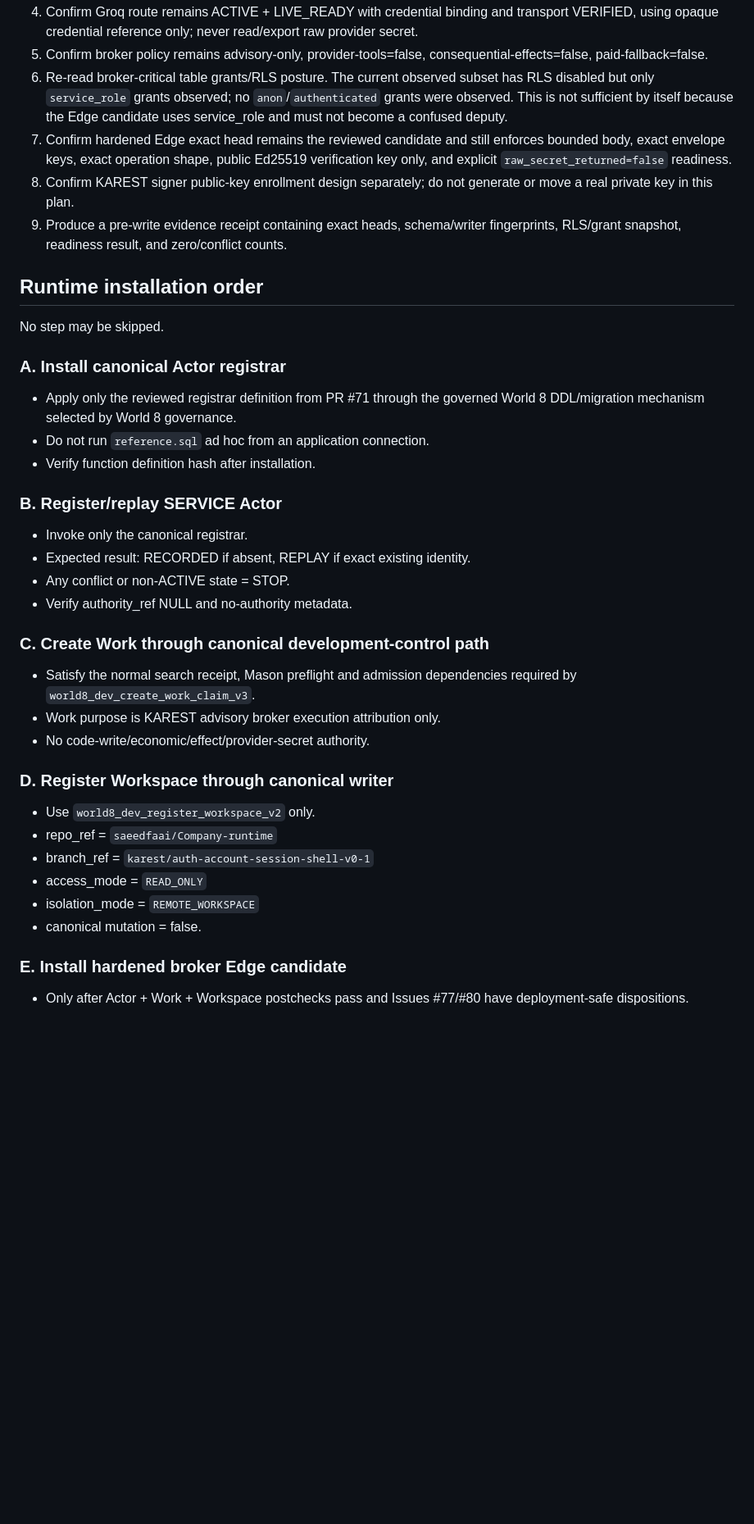
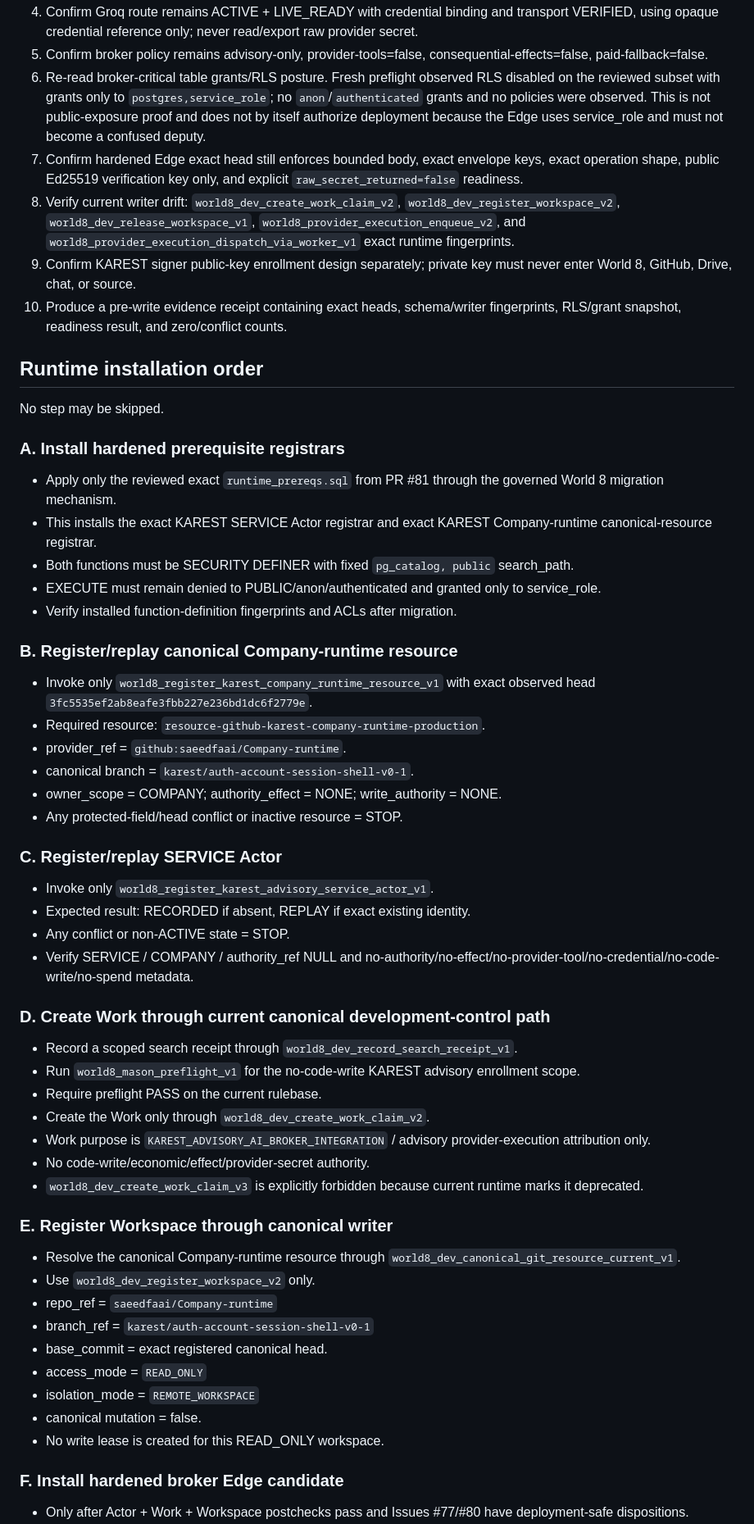
Before and after one commit to saeedfaai/world-8, a Markdown page: proposals/karest_broker_runtime_install_plan_v0_1/INSTALL_PLAN.md, the part around one of its changes. Shown at 82% size. Rendered like a GitHub page; blank space fills up the shorter version.

Commit message:
Correct KAREST install plan for live writer drift and resource registrar

```diff
--- a/proposals/karest_broker_runtime_install_plan_v0_1/INSTALL_PLAN.md
+++ b/proposals/karest_broker_runtime_install_plan_v0_1/INSTALL_PLAN.md
@@ -35,36 +46,54 @@ PENDING, silence, approval on another SHA, a generic PR mergeability signal, or
 4. Confirm Groq route remains ACTIVE + LIVE_READY with credential binding and transport VERIFIED, using opaque credential reference only; never read/export raw provider secret.
 5. Confirm broker policy remains advisory-only, provider-tools=false, consequential-effects=false, paid-fallback=false.
-6. Re-read broker-critical table grants/RLS posture. The current observed subset has RLS disabled but only `service_role` grants observed; no `anon`/`authenticated` grants were observed. This is not sufficient by itself because the Edge candidate uses service_role and must not become a confused deputy.
-7. Confirm hardened Edge exact head remains the reviewed candidate and still enforces bounded body, exact envelope keys, exact operation shape, public Ed25519 verification key only, and explicit `raw_secret_returned=false` readiness.
-8. Confirm KAREST signer public-key enrollment design separately; do not generate or move a real private key in this plan.
-9. Produce a pre-write evidence receipt containing exact heads, schema/writer fingerprints, RLS/grant snapshot, readiness result, and zero/conflict counts.
+6. Re-read broker-critical table grants/RLS posture. Fresh preflight observed RLS disabled on the reviewed subset with grants only to `postgres,service_role`; no `anon`/`authenticated` grants and no policies were observed. This is not public-exposure proof and does not by itself authorize deployment because the Edge uses service_role and must not become a confused deputy.
+7. Confirm hardened Edge exact head still enforces bounded body, exact envelope keys, exact operation shape, public Ed25519 verification key only, and explicit `raw_secret_returned=false` readiness.
+8. Verify current writer drift: `world8_dev_create_work_claim_v2`, `world8_dev_register_workspace_v2`, `world8_dev_release_workspace_v1`, `world8_provider_execution_enqueue_v2`, and `world8_provider_execution_dispatch_via_worker_v1` exact runtime fingerprints.
+9. Confirm KAREST signer public-key enrollment design separately; private key must never enter World 8, GitHub, Drive, chat, or source.
+10. Produce a pre-write evidence receipt containing exact heads, schema/writer fingerprints, RLS/grant snapshot, readiness result, and zero/conflict counts.
 
 ## Runtime installation order
 No step may be skipped.
 
-### A. Install canonical Actor registrar
-- Apply only the reviewed registrar definition from PR #71 through the governed World 8 DDL/migration mechanism selected by World 8 governance.
-- Do not run `reference.sql` ad hoc from an application connection.
-- Verify function definition hash after installation.
+### A. Install hardened prerequisite registrars
+- Apply only the reviewed exact `runtime_prereqs.sql` from PR #81 through the governed World 8 migration mechanism.
+- This installs the exact KAREST SERVICE Actor registrar and exact KAREST Company-runtime canonical-resource registrar.
+- Both functions must be SECURITY DEFINER with fixed `pg_catalog, public` search_path.
+- EXECUTE must remain denied to PUBLIC/anon/authenticated and granted only to service_role.
+- Verify installed function-definition fingerprints and ACLs after migration.
 
-### B. Register/replay SERVICE Actor
-- Invoke only the canonical registrar.
+### B. Register/replay canonical Company-runtime resource
+- Invoke only `world8_register_karest_company_runtime_resource_v1` with exact observed head `3fc5535ef2ab8eafe3fbb227e236bd1dc6f2779e`.
+- Required resource: `resource-github-karest-company-runtime-production`.
+- provider_ref = `github:saeedfaai/Company-runtime`.
+- canonical branch = `karest/auth-account-session-shell-v0-1`.
+- owner_scope = COMPANY; authority_effect = NONE; write_authority = NONE.
+- Any protected-field/head conflict or inactive resource = STOP.
+
+### C. Register/replay SERVICE Actor
+- Invoke only `world8_register_karest_advisory_service_actor_v1`.
 - Expected result: RECORDED if absent, REPLAY if exact existing identity.
 - Any conflict or non-ACTIVE state = STOP.
-- Verify authority_ref NULL and no-authority metadata.
+- Verify SERVICE / COMPANY / authority_ref NULL and no-authority/no-effect/no-provider-tool/no-credential/no-code-write/no-spend metadata.
 
-### C. Create Work through canonical development-control path
-- Satisfy the normal search receipt, Mason preflight and admission dependencies required by `world8_dev_create_work_claim_v3`.
-- Work purpose is KAREST advisory broker execution attribution only.
+### D. Create Work through current canonical development-control path
+- Record a scoped search receipt through `world8_dev_record_search_receipt_v1`.
+- Run `world8_mason_preflight_v1` for the no-code-write KAREST advisory enrollment scope.
+- Require preflight PASS on the current rulebase.
+- Create the Work only through `world8_dev_create_work_claim_v2`.
+- Work purpose is `KAREST_ADVISORY_AI_BROKER_INTEGRATION` / advisory provider-execution attribution only.
 - No code-write/economic/effect/provider-secret authority.
+- `world8_dev_create_work_claim_v3` is explicitly forbidden because current runtime marks it deprecated.
 
-### D. Register Workspace through canonical writer
+### E. Register Workspace through canonical writer
+- Resolve the canonical Company-runtime resource through `world8_dev_canonical_git_resource_current_v1`.
 - Use `world8_dev_register_workspace_v2` only.
 - repo_ref = `saeedfaai/Company-runtime`
 - branch_ref = `karest/auth-account-session-shell-v0-1`
+- base_commit = exact registered canonical head.
 - access_mode = `READ_ONLY`
 - isolation_mode = `REMOTE_WORKSPACE`
 - canonical mutation = false.
+- No write lease is created for this READ_ONLY workspace.
 
-### E. Install hardened broker Edge candidate
+### F. Install hardened broker Edge candidate
 - Only after Actor + Work + Workspace postchecks pass and Issues #77/#80 have deployment-safe dispositions.
```
Also changed, not shown: other parts of proposals/karest_broker_runtime_install_plan_v0_1/INSTALL_PLAN.md (+37 -25 lines).
